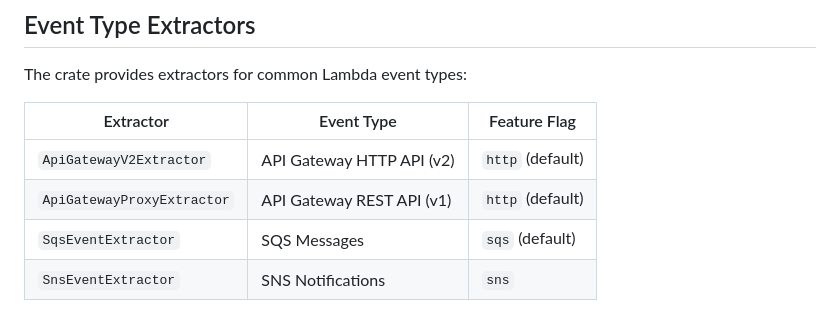
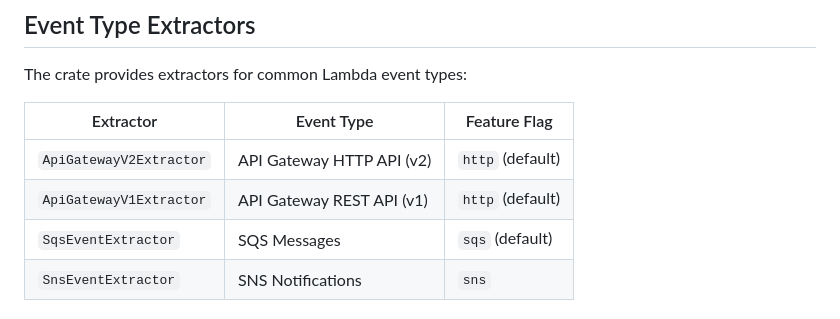
Before and after one commit to djvcom/lambda-observability, a Markdown page: crates/opentelemetry-lambda-tower/README.md, the part around the change. Drawn GitHub-style.

Commit message:
docs(opentelemetry-lambda-tower): fix API naming in README
Update README to use the correct ApiGatewayV1Extractor name instead of
the non-existent ApiGatewayProxyExtractor.

```diff
--- a/crates/opentelemetry-lambda-tower/README.md
+++ b/crates/opentelemetry-lambda-tower/README.md
@@ -40,7 +40,7 @@ The crate provides extractors for common Lambda event types:
 | Extractor | Event Type | Feature Flag |
 |-----------|------------|--------------|
 | `ApiGatewayV2Extractor` | API Gateway HTTP API (v2) | `http` (default) |
-| `ApiGatewayProxyExtractor` | API Gateway REST API (v1) | `http` (default) |
+| `ApiGatewayV1Extractor` | API Gateway REST API (v1) | `http` (default) |
 | `SqsEventExtractor` | SQS Messages | `sqs` (default) |
 | `SnsEventExtractor` | SNS Notifications | `sns` |
 
```
